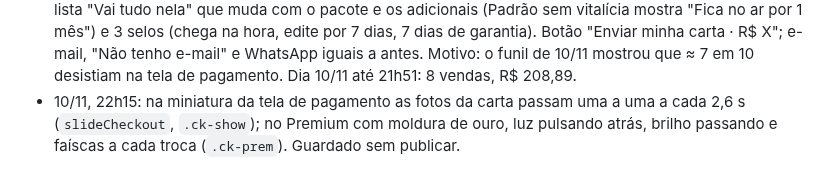
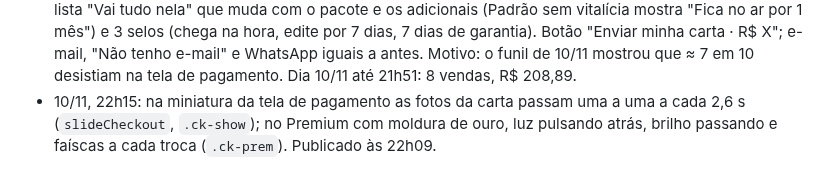
Before and after one commit to gustbeni/carta-com-proposito, a Markdown page: CLAUDE.md, the part around the change. Drawn GitHub-style.

Commit message:
Publica as fotos passando na miniatura do pagamento
Co-Authored-By: Claude Opus 5.5 <noreply@anthropic.com>
Claude-Session: https://claude.ai/code/session_01LYePSzb7HMuQM6BRFnq8LY

```diff
--- a/CLAUDE.md
+++ b/CLAUDE.md
@@ -169,4 +169,4 @@ Abra o `public/index.html` gerado no navegador e use "Ver prévia carta Premium"
 - 10/11, 17h11: publicado o pagamento sem a caixinha "Quero receber a carta neste e-mail" (a carta continua indo para o e-mail da compra). Tarde fraca: nenhuma venda nem Pix gerado entre 15h11 e 17h; o funil mostra a 1ª tela melhor (≈ 6 em 10 passam) e a perda entre carta pronta e pagamento. Original no 2º dia sem venda (pausar); se a Padrão de 1 mês derrubar o pagamento, voltar para 3 meses.
 - 10/11, 17h35: legenda das fotos passou de 40 para 70 letras (`maxlength` no criador), com o aviso "x de 70 letras" a partir de 55 (`.cap-cont`). Antes o campo parava em 40 sem avisar e cortava a legenda no meio. Vale para todas as legendas (polaroides, fotos a mais e foto final; o mini filme não tem legenda), conferidas no varal, no álbum e na câmera. Publicado às 17h36.
 - 10/11, 22h10: publicado o topo novo da tela de pagamento (`checkoutView`, classes `ck-`): "Sua carta para <nome> está pronta", miniatura com o nome em ouro e a 1ª polaroide (ou o selo, sem foto), "Pronta para enviar", lista "Vai tudo nela" que muda com o pacote e os adicionais (Padrão sem vitalícia mostra "Fica no ar por 1 mês") e 3 selos (chega na hora, edite por 7 dias, 7 dias de garantia). Botão "Enviar minha carta · R$ X"; e-mail, "Não tenho e-mail" e WhatsApp iguais a antes. Motivo: o funil de 10/11 mostrou que ≈ 7 em 10 desistiam na tela de pagamento. Dia 10/11 até 21h51: 8 vendas, R$ 208,89.
-- 10/11, 22h15: na miniatura da tela de pagamento as fotos da carta passam uma a uma a cada 2,6 s (`slideCheckout`, `.ck-show`); no Premium com moldura de ouro, luz pulsando atrás, brilho passando e faíscas a cada troca (`.ck-prem`). Guardado sem publicar.
+- 10/11, 22h15: na miniatura da tela de pagamento as fotos da carta passam uma a uma a cada 2,6 s (`slideCheckout`, `.ck-show`); no Premium com moldura de ouro, luz pulsando atrás, brilho passando e faíscas a cada troca (`.ck-prem`). Publicado às 22h09.
```
